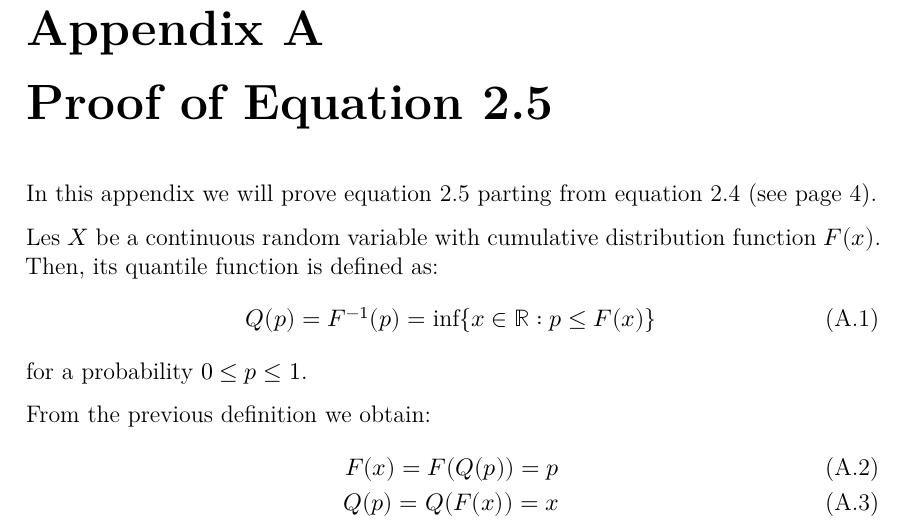
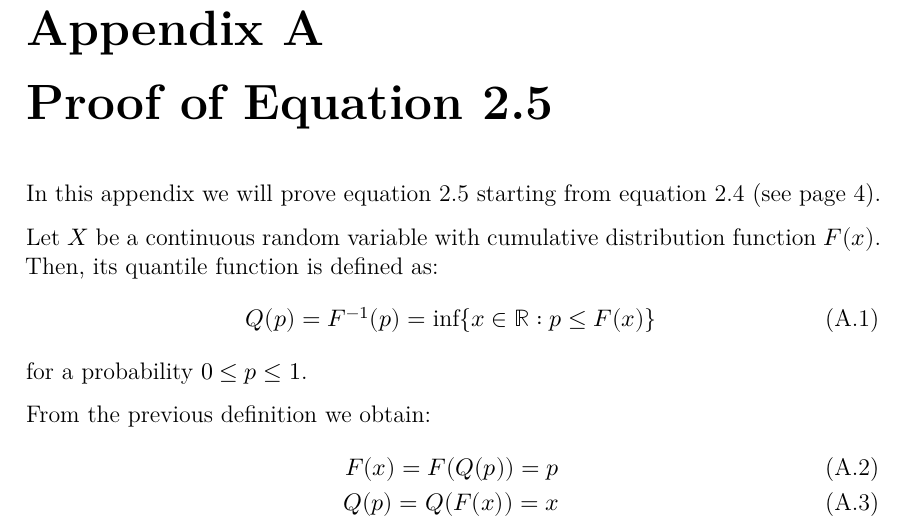
Before and after one commit to aniolm9/bsc-thesis-fapec, a LaTeX thesis (report/thesis.tex, which reads report/appendices/entropy_proof.tex): part of page 42 of 45, cut so that both start at the same text. Compiled offline with XeLaTeX; a missing font is replaced by an installed copy or a similar font.

Commit message:
Fix typo in appendix A

```diff
--- a/report/appendices/entropy_proof.tex
+++ b/report/appendices/entropy_proof.tex
@@ -1,8 +1,8 @@
 \chapter{Proof of Equation \ref{eq:differential_entropy_q}}\label{entropy_proof}
 
-In this appendix we will prove equation \ref{eq:differential_entropy_q} parting from equation \ref{eq:differential_entropy} (see page \pageref{eq:differential_entropy}).
+In this appendix we will prove equation \ref{eq:differential_entropy_q} starting from equation \ref{eq:differential_entropy} (see page \pageref{eq:differential_entropy}).
 
-Les $X$ be a continuous random variable with cumulative distribution function $F(x)$. Then, its quantile function is defined as:
+Let $X$ be a continuous random variable with cumulative distribution function $F(x)$. Then, its quantile function is defined as:
 \begin{equation}
 Q(p) = F^{-1}(p) = \inf\{x \in \mathbb{R} : p \leq F(x)\}
 \end{equation}
```
